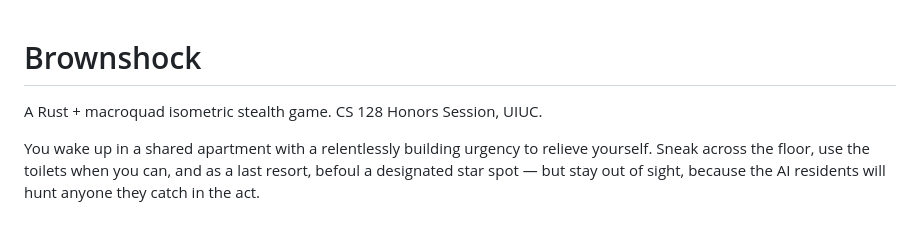
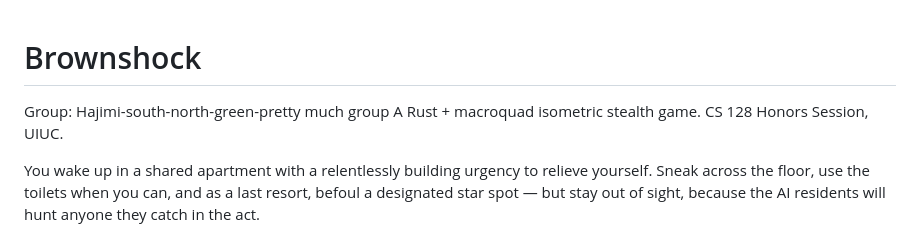
Before and after one commit to belleqaq/cs128H-final-project, a Markdown page: README.md, the part around the change. GitHub-like rendering.

Commit message:
Update group name in README

```diff
--- a/README.md
+++ b/README.md
@@ -1,5 +1,5 @@
 # Brownshock
-
+Group: Hajimi-south-north-green-pretty much group
 A Rust + macroquad isometric stealth game. CS 128 Honors Session, UIUC.
 
 You wake up in a shared apartment with a relentlessly building urgency to relieve yourself. Sneak across the floor, use the toilets when you can, and as a last resort, befoul a designated star spot — but stay out of sight, because the AI residents will hunt anyone they catch in the act.
```
